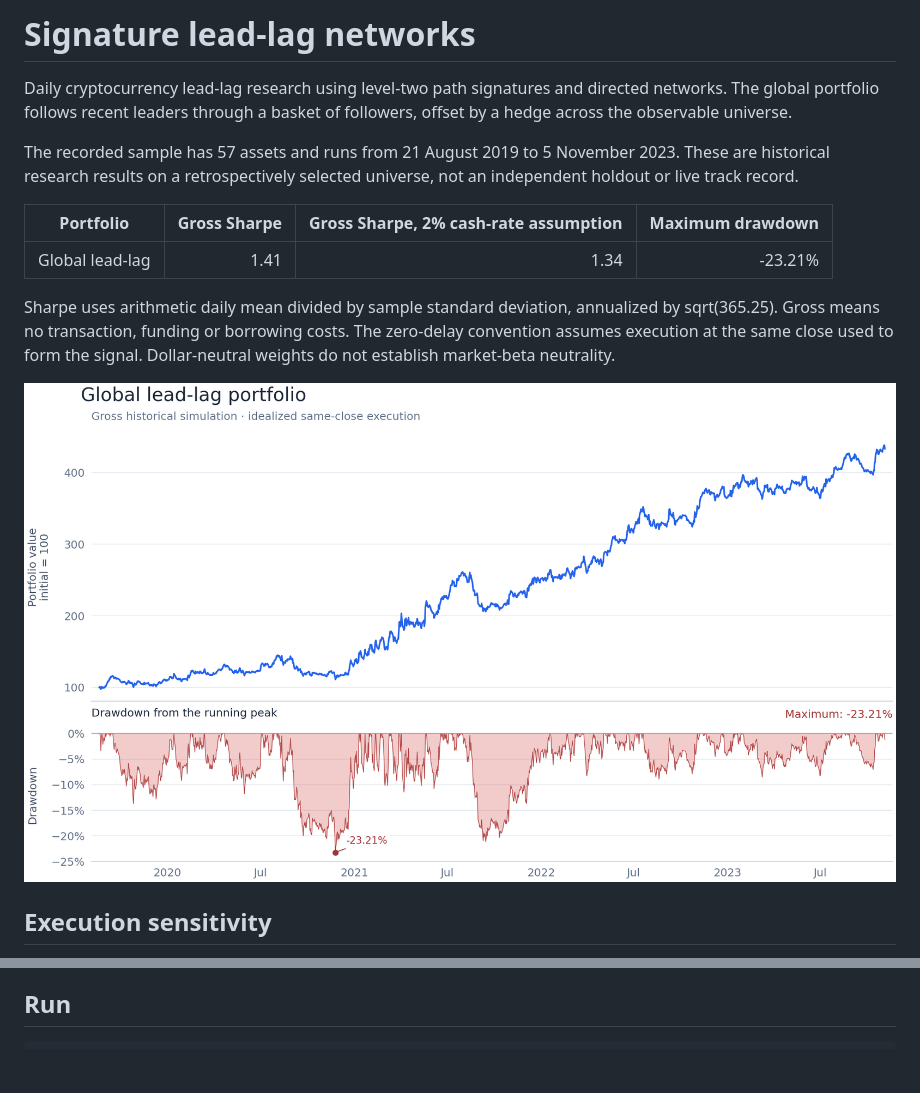
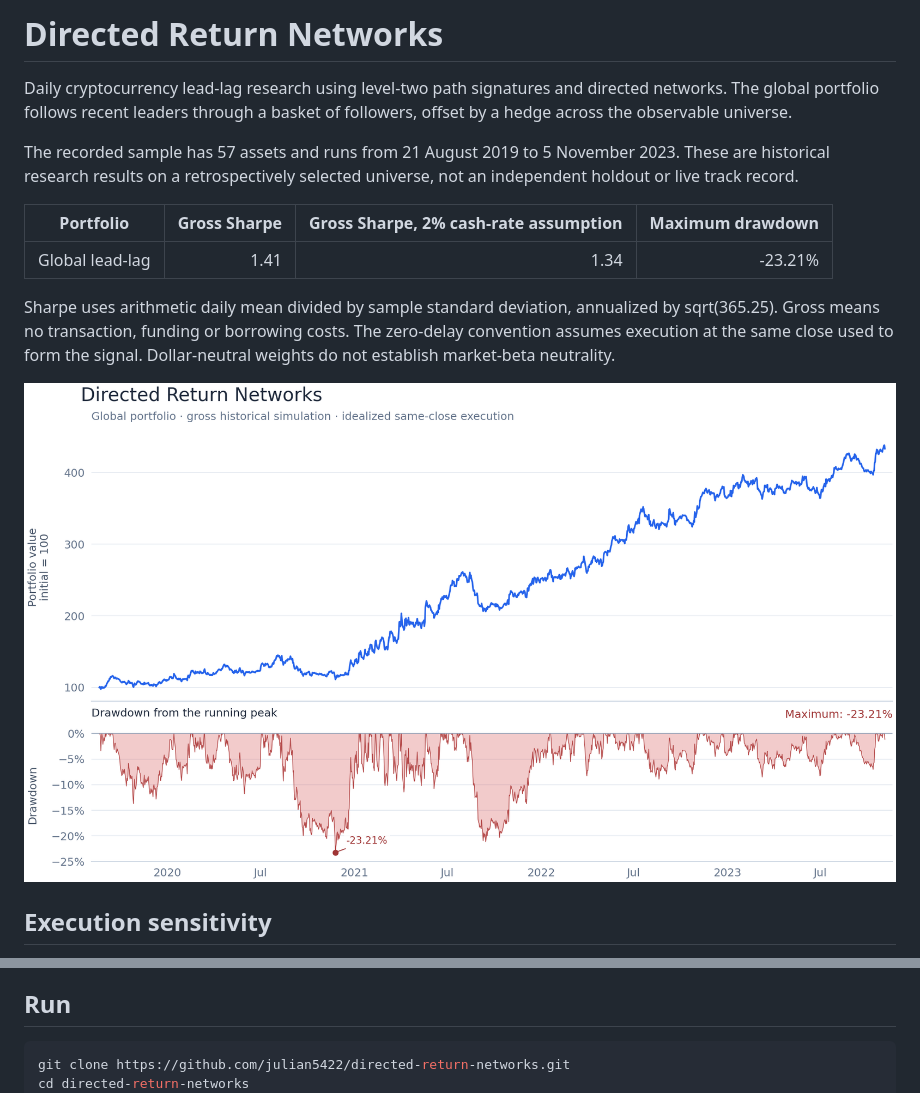
Before and after one commit to Juliansaiani/directed-return-networks, a Markdown page: README.md, 2 parts joined by grey strips. Drawn GitHub-style; pictures changed too: artifacts/directed-return-networks.png (added), artifacts/performance.png (deleted); blank space fills up the shorter version.

Commit message:
Rename the project to Directed Return Networks

````diff
--- a/README.md
+++ b/README.md
@@ -1,4 +1,4 @@
-# Signature lead-lag networks
+# Directed Return Networks
 
 Daily cryptocurrency lead-lag research using level-two path signatures and directed networks. The global portfolio follows recent leaders through a basket of followers, offset by a hedge across the observable universe.
 
@@ -10,7 +10,7 @@ The recorded sample has 57 assets and runs from 21 August 2019 to 5 November 202
 
 Sharpe uses arithmetic daily mean divided by sample standard deviation, annualized by sqrt(365.25). Gross means no transaction, funding or borrowing costs. The zero-delay convention assumes execution at the same close used to form the signal. Dollar-neutral weights do not establish market-beta neutrality.
 
-![Gross research portfolio values and drawdowns](artifacts/performance.png)
+![Gross research portfolio values and drawdowns](artifacts/directed-return-networks.png)
 
 ## Execution sensitivity
 
@@ -29,6 +29,8 @@ The signature calculation is vectorized in NumPy and checked against an independ
 ## Run
 
 ```bash
+git clone https://github.com/julian5422/directed-return-networks.git
+cd directed-return-networks
 python -m venv .venv
 # Activate the environment, then:
 python -m pip install -r requirements.txt
````
Also changed, not shown: 4 other files.
